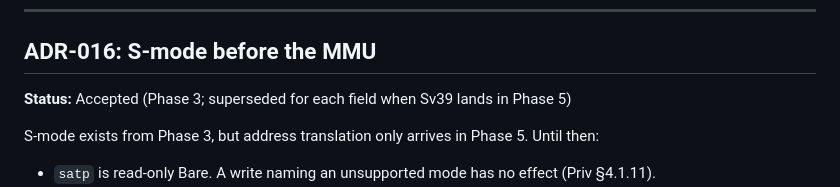
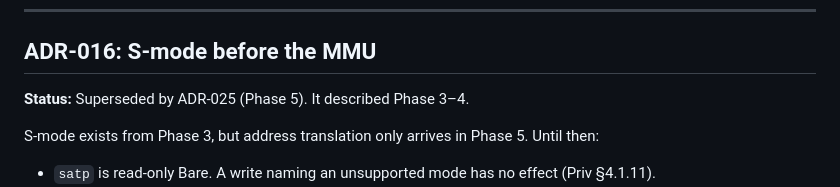
Before and after one commit to ezekielelvis/rvsim, a Markdown page: docs/DECISIONS.md, the part around one of its changes. GitHub-like rendering.

```diff
--- a/docs/DECISIONS.md
+++ b/docs/DECISIONS.md
@@ -344,8 +344,7 @@ so any other model shows up as a difftest divergence. So:
 
 ## ADR-016: S-mode before the MMU
 
-**Status:** Accepted (Phase 3; superseded for each field when Sv39 lands in
-Phase 5)
+**Status:** Superseded by ADR-025 (Phase 5). It described Phase 3–4.
 
 S-mode exists from Phase 3, but address translation only arrives in Phase 5.
 Until then:
```
Also changed, not shown: other parts of docs/DECISIONS.md (+67 -0 lines).
